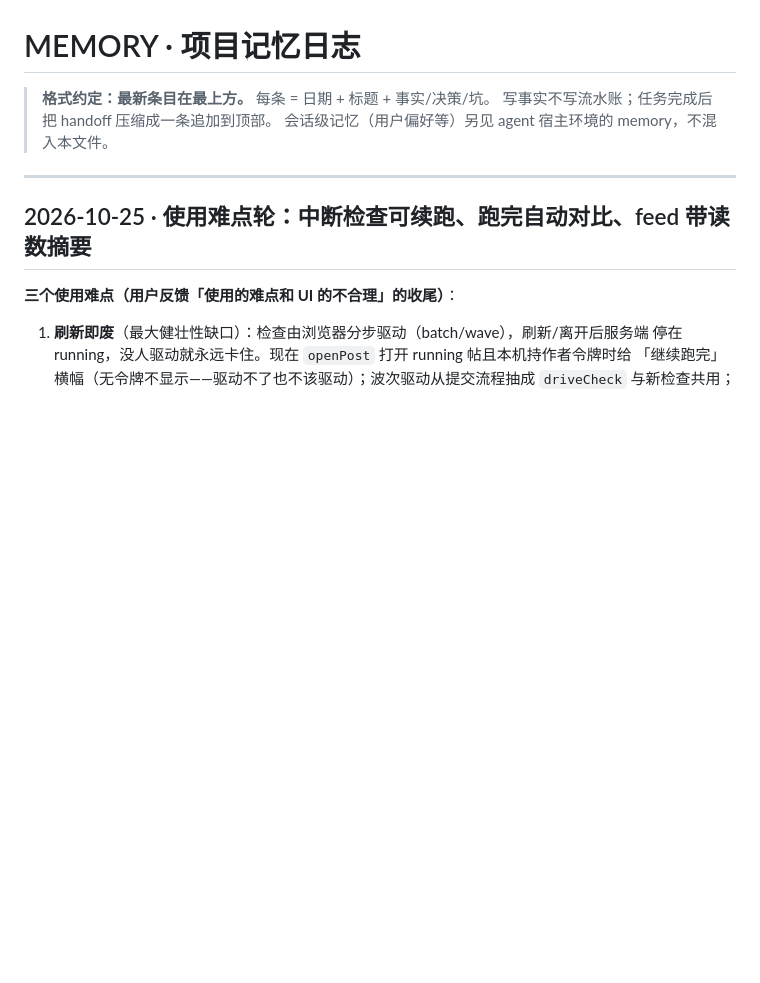
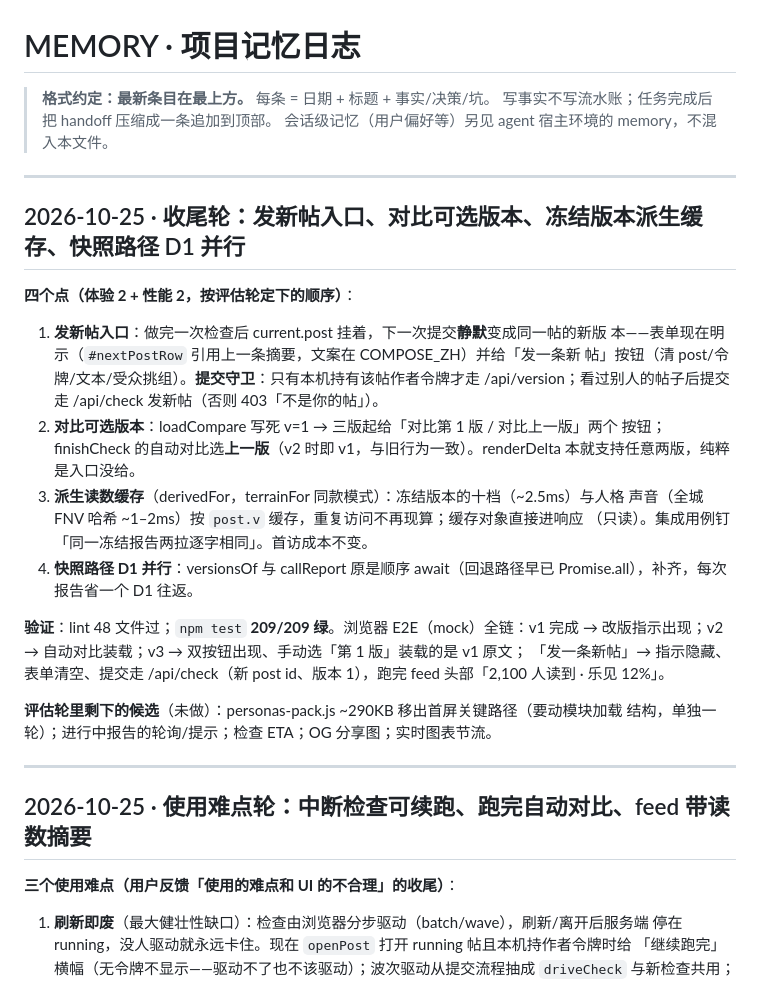
Before and after one commit to tripodxu/jevtown, a Markdown page: docs/MEMORY.md, the part around the change. GitHub-like rendering; blank space fills up the shorter version.

```diff
--- a/docs/MEMORY.md
+++ b/docs/MEMORY.md
@@ -3,6 +3,33 @@
 > **格式约定：最新条目在最上方。** 每条 = 日期 + 标题 + 事实/决策/坑。
 > 写事实不写流水账；任务完成后把 handoff 压缩成一条追加到顶部。
 > 会话级记忆（用户偏好等）另见 agent 宿主环境的 memory，不混入本文件。
+
+---
+
+## 2026-10-25 · 收尾轮：发新帖入口、对比可选版本、冻结版本派生缓存、快照路径 D1 并行
+
+**四个点（体验 2 + 性能 2，按评估轮定下的顺序）**：
+
+1. **发新帖入口**：做完一次检查后 current.post 挂着，下一次提交**静默**变成同一帖的新版
+   本——表单现在明示（`#nextPostRow` 引用上一条摘要，文案在 COMPOSE_ZH）并给「发一条新
+   帖」按钮（清 post/令牌/文本/受众挑组）。**提交守卫**：只有本机持有该帖作者令牌才走
+   /api/version；看过别人的帖子后提交走 /api/check 发新帖（否则 403「不是你的帖」）。
+2. **对比可选版本**：loadCompare 写死 v=1 → 三版起给「对比第 1 版 / 对比上一版」两个
+   按钮；finishCheck 的自动对比选**上一版**（v2 时即 v1，与旧行为一致）。renderDelta
+   本就支持任意两版，纯粹是入口没给。
+3. **派生读数缓存**（derivedFor，terrainFor 同款模式）：冻结版本的十档（~2.5ms）与人格
+   声音（全城 FNV 哈希 ~1–2ms）按 `post.v` 缓存，重复访问不再现算；缓存对象直接进响应
+   （只读）。集成用例钉「同一冻结报告两拉逐字相同」。首访成本不变。
+4. **快照路径 D1 并行**：versionsOf 与 callReport 原是顺序 await（回退路径早已
+   Promise.all），补齐，每次报告省一个 D1 往返。
+
+**验证**：lint 48 文件过；`npm test` **209/209 绿**。浏览器 E2E（mock）全链：v1 完成 →
+改版指示出现；v2 → 自动对比装载；v3 → 双按钮出现、手动选「第 1 版」装载的是 v1 原文；
+「发一条新帖」→ 指示隐藏、表单清空、提交走 /api/check（新 post id、版本 1），跑完
+feed 头部「2,100 人读到 · 乐见 12%」。
+
+**评估轮里剩下的候选**（未做）：personas-pack.js ~290KB 移出首屏关键路径（要动模块加载
+结构，单独一轮）；进行中报告的轮询/提示；检查 ETA；OG 分享图；实时图表节流。
 
 ---
 
```
Also changed, not shown: docs/modules/frontend.md (+13 -5 lines), docs/modules/worker-api.md (+3 -0 lines).
